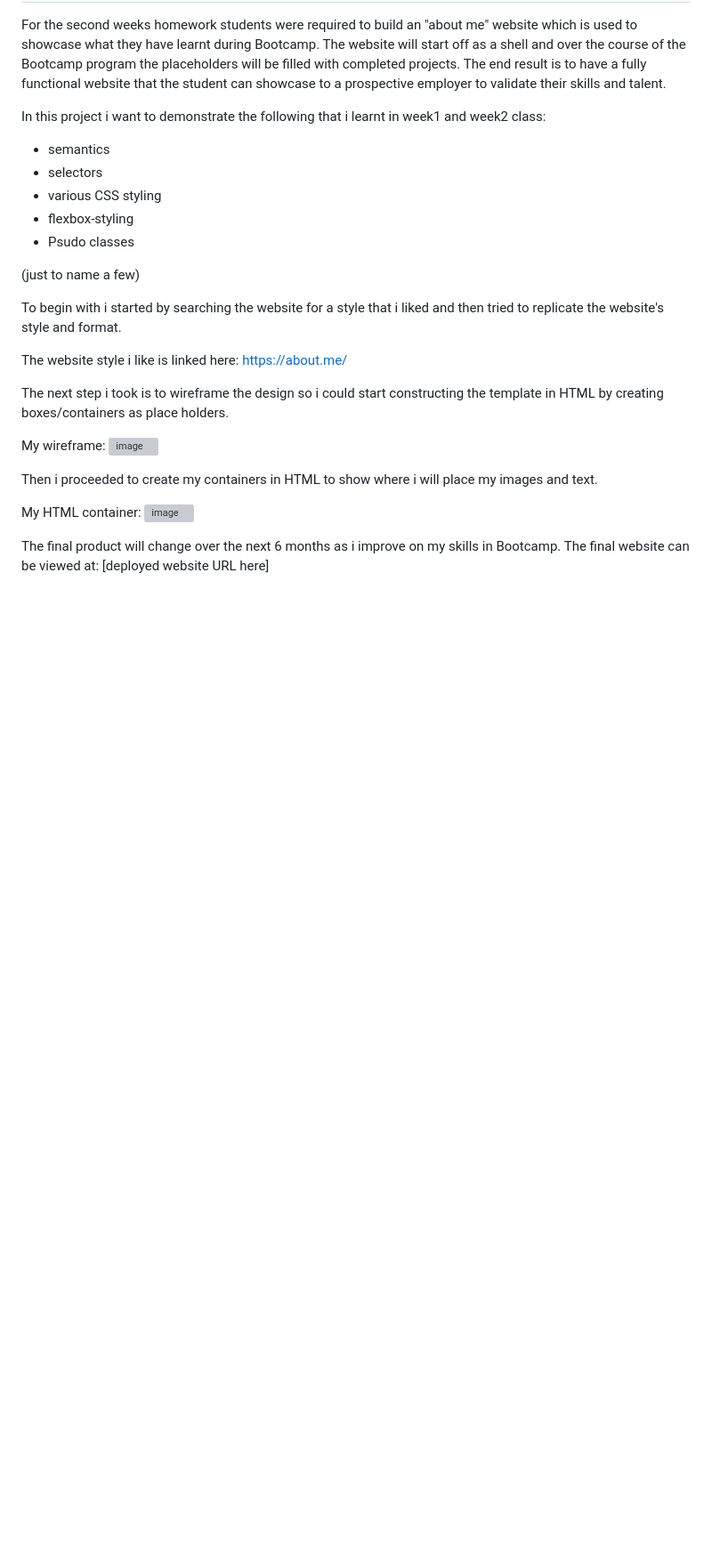
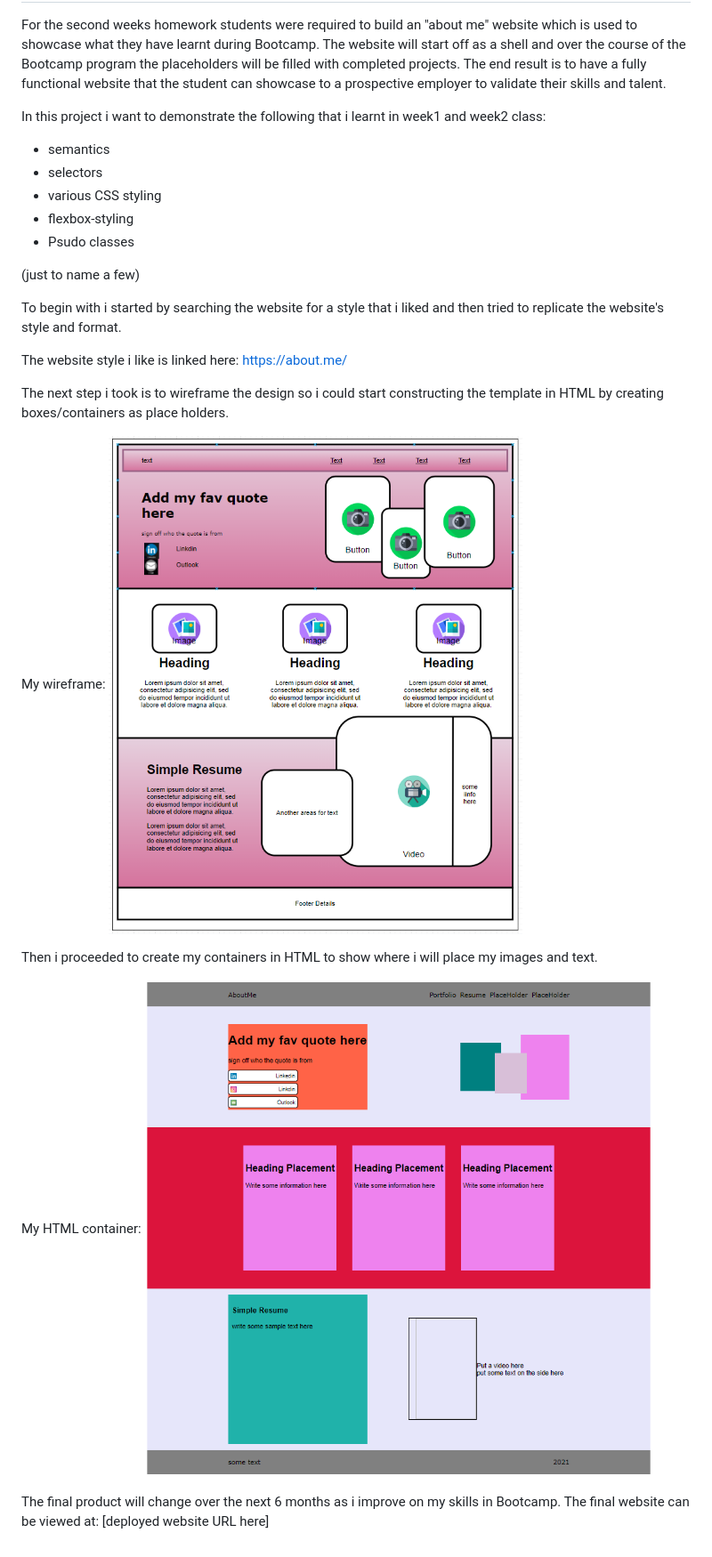
Before and after one commit to TrangTheDev/Homework_week2, a Markdown page: README.md, the part around the change. Shown: that part at 89% size. GitHub-like rendering; pictures changed too: about-me-template1.PNG (added), about-me-wire-frame.PNG (added); blank space fills up the shorter version; grey boxes are pictures that could not be loaded.

Commit message:
trying to ix broken link

```diff
--- a/README.md
+++ b/README.md
@@ -25,12 +25,12 @@ https://about.me/
 The next step i took is to wireframe the design so i could start constructing the template in HTML by creating boxes/containers as place holders.
 
 My wireframe:
-![image](TrangTheDev\BootCamp\Homework_week2\Assets\about-me-wire-frame.PNG)
+![About Me Wireframe](./about-me-wire-frame.PNG)
 
 Then i proceeded to create my containers in HTML to show where i will place my images and text.
 
 My HTML container:
-![image](TrangTheDev\BootCamp\Homework_week2\Assets\about-me-template1.PNG)
+![Container](./about-me-template1.PNG)
 
 The final product will change over the next 6 months as i improve on my skills in Bootcamp.
 The final website can be viewed at: [deployed website URL here]
```
